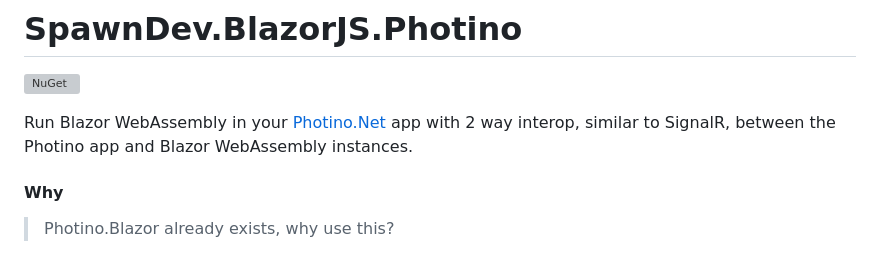
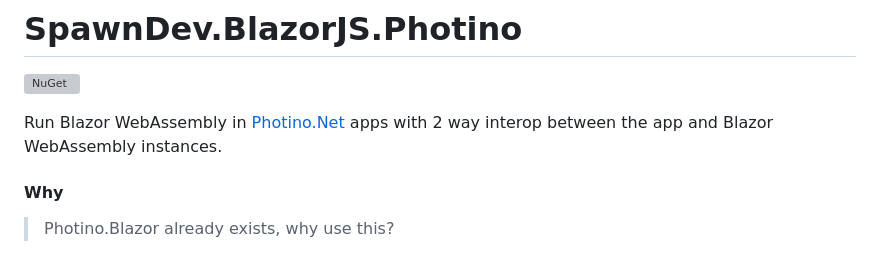
Before and after one commit to LostBeard/SpawnDev.BlazorJS.Photino, a Markdown page: README.md, the part around the change. Drawn GitHub-style; grey boxes are pictures that could not be loaded.

```diff
--- a/README.md
+++ b/README.md
@@ -1,8 +1,8 @@
 # SpawnDev.BlazorJS.Photino
 [![NuGet](https://img.shields.io/nuget/dt/SpawnDev.BlazorJS.Photino.svg?label=SpawnDev.BlazorJS.Photino)](https://www.nuget.org/packages/SpawnDev.BlazorJS.Photino)
 
-Run Blazor WebAssembly in your [Photino.Net](https://github.com/tryphotino/photino.NET) app
-with 2 way interop, similar to SignalR, between the Photino app and Blazor WebAssembly instances.
+Run Blazor WebAssembly in [Photino.Net](https://github.com/tryphotino/photino.NET) apps
+with 2 way interop between the app and Blazor WebAssembly instances.
 
 #### Why
 > Photino.Blazor already exists, why use this?
```
